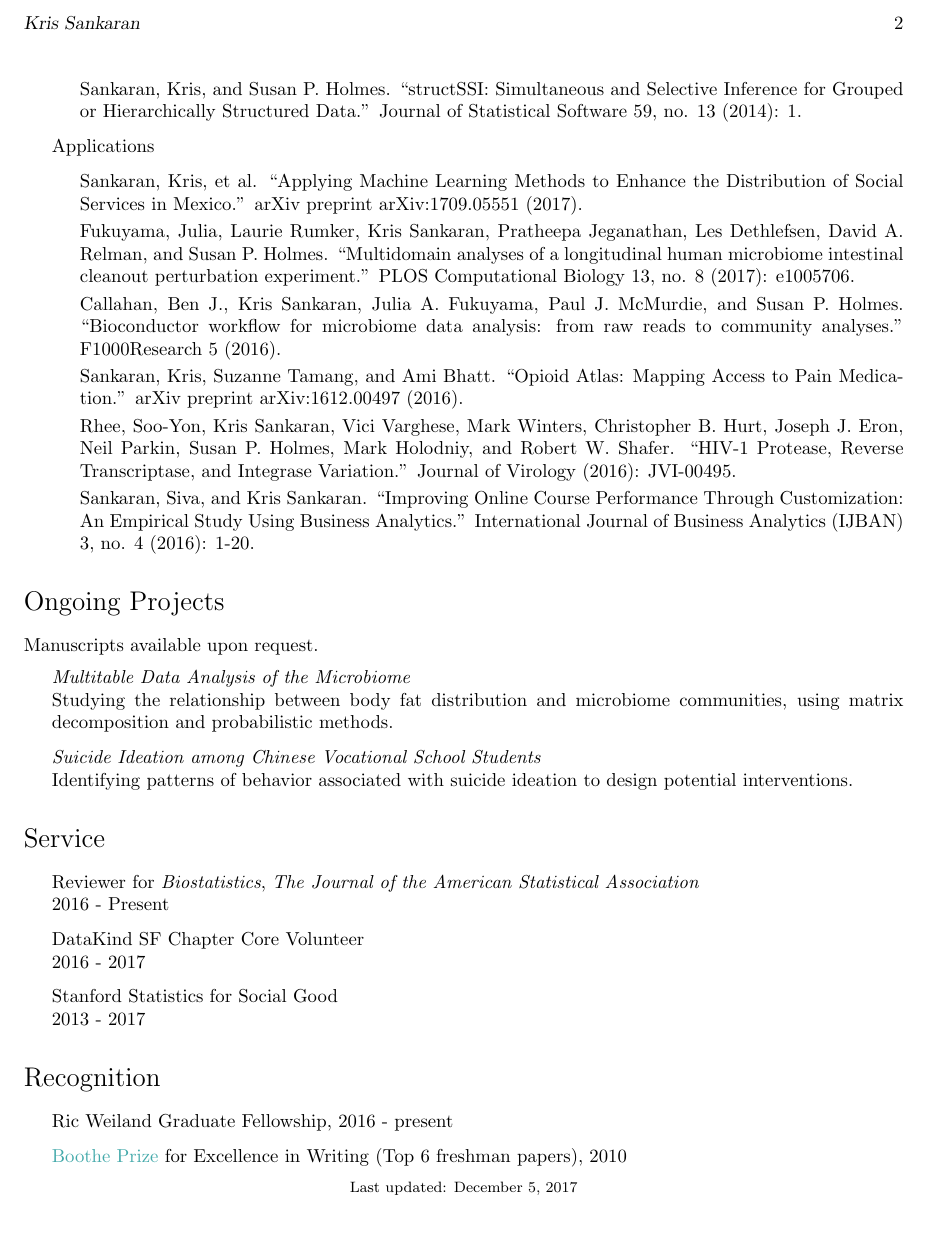
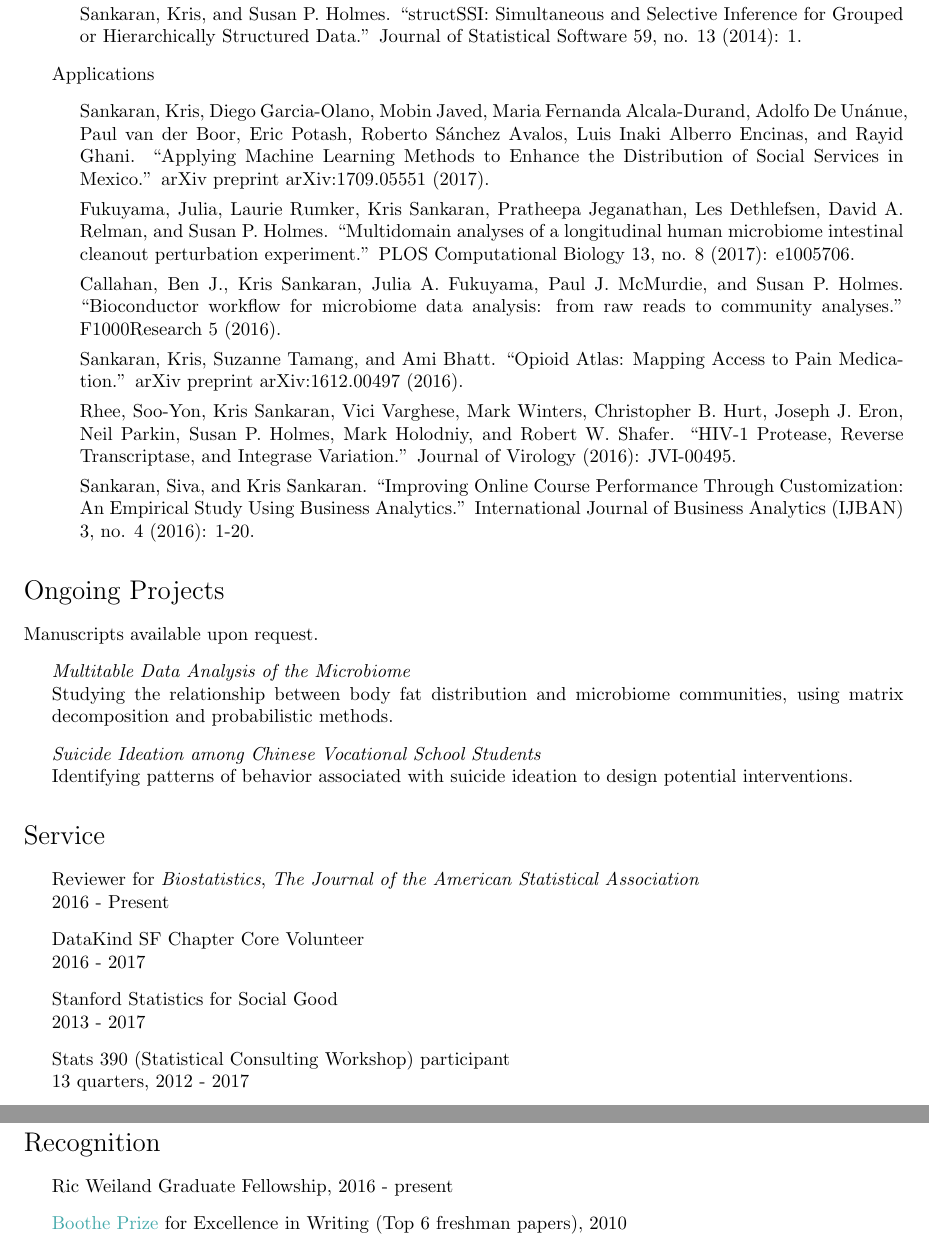
Before and after one commit to krisrs1128/personal-site, a LaTeX CV (projects/cv.tex): part of page 2 of 2 before the commit and two parts of pages 2 and 3 of 3 after it, the two joined at a grey line, cut at the place of the change, the shorter picture padded with empty space. Compiled offline with pdfLaTeX.

Commit message:
rest of authors in sedesol paper

```diff
--- a/projects/cv.tex
+++ b/projects/cv.tex
@@ -154,9 +154,11 @@ Stanford University
 \end{itemize}
 \item Applications
   \begin{itemize}
-  \item Sankaran, Kris, et al. ``Applying Machine Learning Methods to Enhance the
-    Distribution of Social Services in Mexico.'' arXiv preprint arXiv:1709.05551
-    (2017).
+  \item Sankaran, Kris, Diego Garcia-Olano, Mobin Javed, Maria Fernanda
+    Alcala-Durand, Adolfo De Unánue, Paul van der Boor, Eric Potash, Roberto
+    S\'anchez Avalos, Luis Inaki Alberro Encinas, and Rayid Ghani. ``Applying
+    Machine Learning Methods to Enhance the Distribution of Social Services in
+    Mexico.'' arXiv preprint arXiv:1709.05551 (2017).
   \item Fukuyama, Julia, Laurie Rumker, Kris Sankaran, Pratheepa Jeganathan, Les
     Dethlefsen, David A. Relman, and Susan P. Holmes. ``Multidomain analyses of a
     longitudinal human microbiome intestinal cleanout perturbation experiment.''
@@ -196,6 +198,8 @@ Manuscripts available upon request.
   2016 - 2017
 \item Stanford Statistics for Social Good \\
   2013 - 2017
+\item Stats 390 (Statistical Consulting Workshop) participant \\
+  13 quarters, 2012 - 2017
 \end{itemize}
 
 \section*{Recognition}
@@ -205,11 +209,11 @@ Manuscripts available upon request.
 \end{itemize}
 
 % Footer
-\begin{center}
-  \begin{footnotesize}
-    Last updated: \today \\
-    \href{\footerlink}{\texttt{\footerlink}}
-  \end{footnotesize}
-\end{center}
+%% \begin{center}
+%%   \begin{footnotesize}
+%%     Last updated: \today \\
+%%     \href{\footerlink}{\texttt{\footerlink}}
+%%   \end{footnotesize}
+%% \end{center}
 
 \end{document}
```
Also changed, not shown: projects/cv.tex (2 more changed lines).
